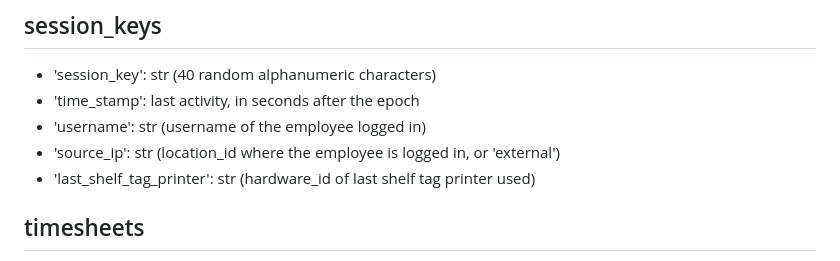
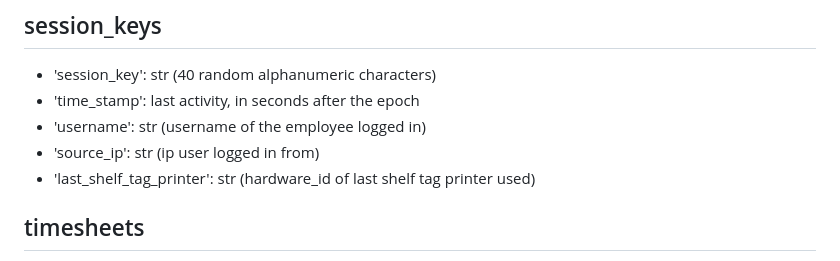
Before and after one commit to jbatteen/NataPOS, a Markdown page: database.md, the part around the change. Drawn GitHub-style.

```diff
--- a/database.md
+++ b/database.md
@@ -17,7 +17,7 @@ If it's in the 'todo' category, it's all ideas and hypotheticals and will probab
 - 'session_key': str (40 random alphanumeric characters)
 - 'time_stamp': last activity, in seconds after the epoch
 - 'username': str (username of the employee logged in)
-- 'source_ip': str (location_id where the employee is logged in, or 'external')
+- 'source_ip': str (ip user logged in from)
 - 'last_shelf_tag_printer': str (hardware_id of last shelf tag printer used)
 
 ## timesheets
```
